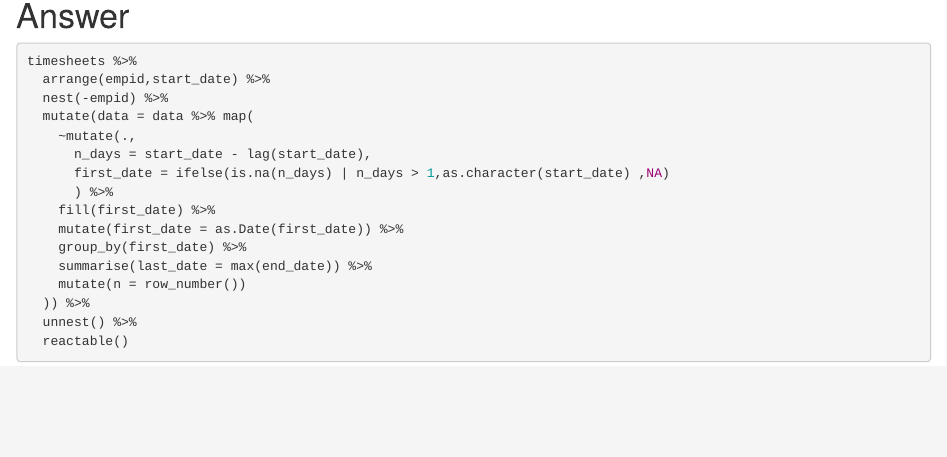
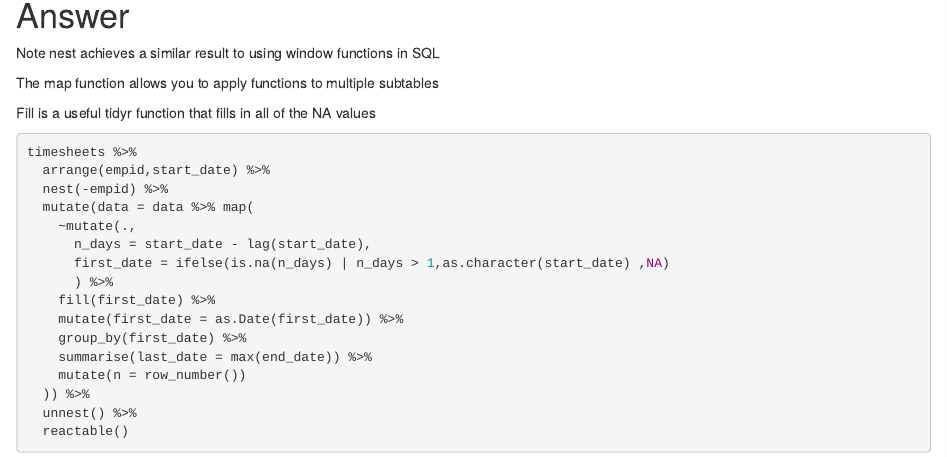
Before and after one commit to DataStrategyPro/nesting_examples, an R Markdown document (timesheet_summary.Rmd): the page in a window 1100 px wide, from 660 px down. The pictures show the output file timesheet_summary.html that the author committed with the source, opened offline.

Commit message:
Add comments

````diff
--- a/timesheet_summary.Rmd
+++ b/timesheet_summary.Rmd
@@ -19,6 +19,15 @@ reactable(timesheets)
 ```
 
 # Answer
+
+Note nest achieves a similar result to using window functions in SQL
+
+The map function allows you to apply functions to multiple subtables
+
+Fill is a useful tidyr function that fills in all of the NA values
+
+Reactable is a nice react based javascript table for visualizing the data
+
 ```{r echo=TRUE, message=FALSE, warning=FALSE, paged.print=TRUE}
 timesheets %>%
   arrange(empid,start_date) %>%
````
Also changed, not shown: timesheet_summary.html.
